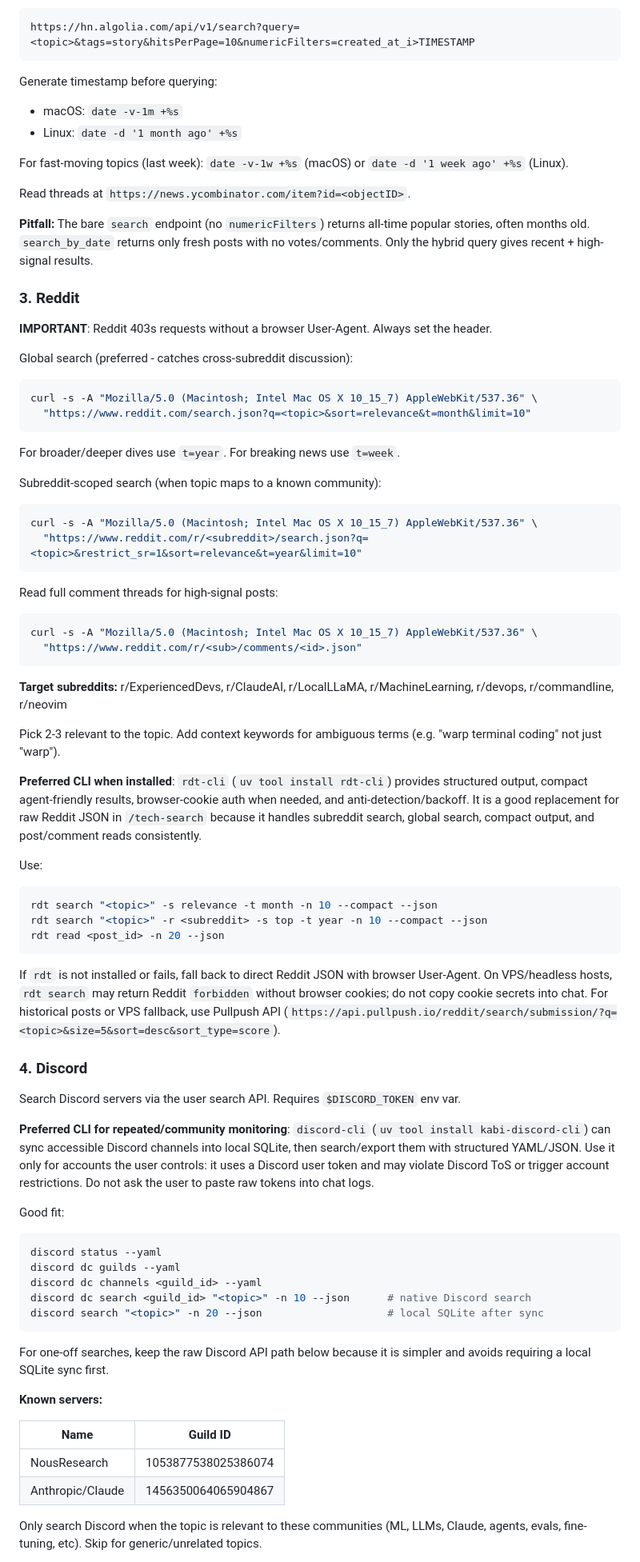
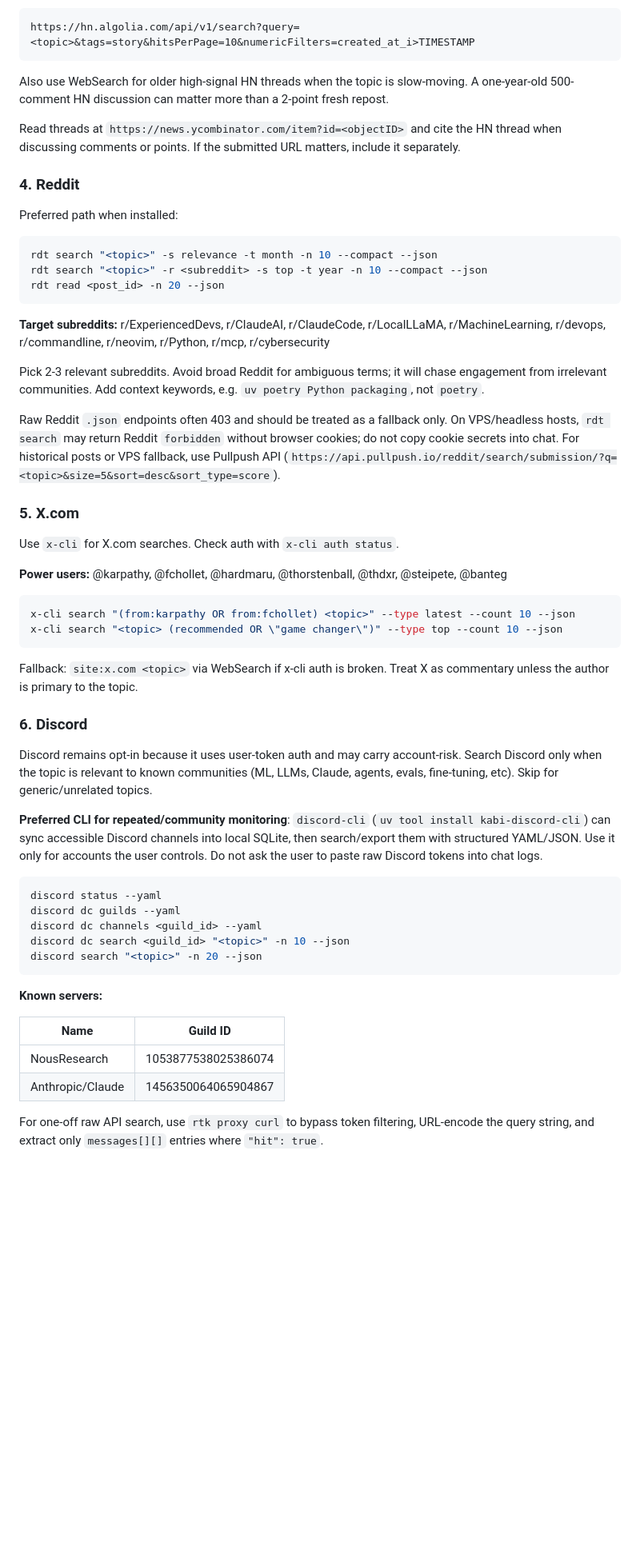
Before and after one commit to yourconscience/dotagents, a Markdown page: skills/tech-search/SKILL.md, the part around one of its changes. Shown at 80% size. Drawn GitHub-style; blank space fills up the shorter version.

````diff
--- a/skills/tech-search/SKILL.md
+++ b/skills/tech-search/SKILL.md
@@ -43,71 +80,52 @@ Algolia API. **Critical: do NOT use `search_by_date`** — it returns only zero-
 https://hn.algolia.com/api/v1/search?query=<topic>&tags=story&hitsPerPage=10&numericFilters=created_at_i>TIMESTAMP
 ```
 
-Generate timestamp before querying:
-- macOS: `date -v-1m +%s`
-- Linux: `date -d '1 month ago' +%s`
+Also use WebSearch for older high-signal HN threads when the topic is slow-moving. A one-year-old 500-comment HN discussion can matter more than a 2-point fresh repost.
 
-For fast-moving topics (last week): `date -v-1w +%s` (macOS) or `date -d '1 week ago' +%s` (Linux).
+Read threads at `https://news.ycombinator.com/item?id=<objectID>` and cite the HN thread when discussing comments or points. If the submitted URL matters, include it separately.
 
-Read threads at `https://news.ycombinator.com/item?id=<objectID>`.
+### 4. Reddit
 
-**Pitfall:** The bare `search` endpoint (no `numericFilters`) returns all-time popular stories, often months old. `search_by_date` returns only fresh posts with no votes/comments. Only the hybrid query gives recent + high-signal results.
+Preferred path when installed:
 
-### 3. Reddit
-
-**IMPORTANT**: Reddit 403s requests without a browser User-Agent. Always set the header.
-
-Global search (preferred - catches cross-subreddit discussion):
-```bash
-curl -s -A "Mozilla/5.0 (Macintosh; Intel Mac OS X 10_15_7) AppleWebKit/537.36" \
-  "https://www.reddit.com/search.json?q=<topic>&sort=relevance&t=month&limit=10"
-```
-
-For broader/deeper dives use `t=year`. For breaking news use `t=week`.
-
-Subreddit-scoped search (when topic maps to a known community):
-```bash
-curl -s -A "Mozilla/5.0 (Macintosh; Intel Mac OS X 10_15_7) AppleWebKit/537.36" \
-  "https://www.reddit.com/r/<subreddit>/search.json?q=<topic>&restrict_sr=1&sort=relevance&t=year&limit=10"
-```
-
-Read full comment threads for high-signal posts:
-```bash
-curl -s -A "Mozilla/5.0 (Macintosh; Intel Mac OS X 10_15_7) AppleWebKit/537.36" \
-  "https://www.reddit.com/r/<sub>/comments/<id>.json"
-```
-
-**Target subreddits:** r/ExperiencedDevs, r/ClaudeAI, r/LocalLLaMA, r/MachineLearning, r/devops, r/commandline, r/neovim
-
-Pick 2-3 relevant to the topic. Add context keywords for ambiguous terms (e.g. "warp terminal coding" not just "warp").
-
-**Preferred CLI when installed**: `rdt-cli` (`uv tool install rdt-cli`) provides structured output, compact agent-friendly results, browser-cookie auth when needed, and anti-detection/backoff. It is a good replacement for raw Reddit JSON in `/tech-search` because it handles subreddit search, global search, compact output, and post/comment reads consistently.
-
-Use:
 ```bash
 rdt search "<topic>" -s relevance -t month -n 10 --compact --json
 rdt search "<topic>" -r <subreddit> -s top -t year -n 10 --compact --json
 rdt read <post_id> -n 20 --json
 ```
 
-If `rdt` is not installed or fails, fall back to direct Reddit JSON with browser User-Agent. On VPS/headless hosts, `rdt search` may return Reddit `forbidden` without browser cookies; do not copy cookie secrets into chat. For historical posts or VPS fallback, use Pullpush API (`https://api.pullpush.io/reddit/search/submission/?q=<topic>&size=5&sort=desc&sort_type=score`).
+**Target subreddits:** r/ExperiencedDevs, r/ClaudeAI, r/ClaudeCode, r/LocalLLaMA, r/MachineLearning, r/devops, r/commandline, r/neovim, r/Python, r/mcp, r/cybersecurity
 
-### 4. Discord
+Pick 2-3 relevant subreddits. Avoid broad Reddit for ambiguous terms; it will chase engagement from irrelevant communities. Add context keywords, e.g. `uv poetry Python packaging`, not `poetry`.
 
-Search Discord servers via the user search API. Requires `$DISCORD_TOKEN` env var.
+Raw Reddit `.json` endpoints often 403 and should be treated as a fallback only. On VPS/headless hosts, `rdt search` may return Reddit `forbidden` without browser cookies; do not copy cookie secrets into chat. For historical posts or VPS fallback, use Pullpush API (`https://api.pullpush.io/reddit/search/submission/?q=<topic>&size=5&sort=desc&sort_type=score`).
 
-**Preferred CLI for repeated/community monitoring**: `discord-cli` (`uv tool install kabi-discord-cli`) can sync accessible Discord channels into local SQLite, then search/export them with structured YAML/JSON. Use it only for accounts the user controls: it uses a Discord user token and may violate Discord ToS or trigger account restrictions. Do not ask the user to paste raw tokens into chat logs.
+### 5. X.com
 
-Good fit:
+Use `x-cli` for X.com searches. Check auth with `x-cli auth status`.
+
+**Power users:** @karpathy, @fchollet, @hardmaru, @thorstenball, @thdxr, @steipete, @banteg
+
+```bash
+x-cli search "(from:karpathy OR from:fchollet) <topic>" --type latest --count 10 --json
+x-cli search "<topic> (recommended OR \"game changer\")" --type top --count 10 --json
+```
+
+Fallback: `site:x.com <topic>` via WebSearch if x-cli auth is broken. Treat X as commentary unless the author is primary to the topic.
+
+### 6. Discord
+
+Discord remains opt-in because it uses user-token auth and may carry account-risk. Search Discord only when the topic is relevant to known communities (ML, LLMs, Claude, agents, evals, fine-tuning, etc). Skip for generic/unrelated topics.
+
+**Preferred CLI for repeated/community monitoring**: `discord-cli` (`uv tool install kabi-discord-cli`) can sync accessible Discord channels into local SQLite, then search/export them with structured YAML/JSON. Use it only for accounts the user controls. Do not ask the user to paste raw Discord tokens into chat logs.
+
 ```bash
 discord status --yaml
 discord dc guilds --yaml
 discord dc channels <guild_id> --yaml
-discord dc search <guild_id> "<topic>" -n 10 --json      # native Discord search
-discord search "<topic>" -n 20 --json                    # local SQLite after sync
+discord dc search <guild_id> "<topic>" -n 10 --json
+discord search "<topic>" -n 20 --json
 ```
-
-For one-off searches, keep the raw Discord API path below because it is simpler and avoids requiring a local SQLite sync first.
 
 **Known servers:**
 
@@ -116,5 +134,5 @@ For one-off searches, keep the raw Discord API path below because it is simpler
 | NousResearch | 1053877538025386074 |
 | Anthropic/Claude | 1456350064065904867 |
 
-Only search Discord when the topic is relevant to these communities (ML, LLMs, Claude, agents, evals, fine-tuning, etc). Skip for generic/unrelated topics.
+For one-off raw API search, use `rtk proxy curl` to bypass token filtering, URL-encode the query string, and extract only `messages[][]` entries where `"hit": true`.
 
````
Also changed, not shown: other parts of skills/tech-search/SKILL.md (+79 -54 lines).
